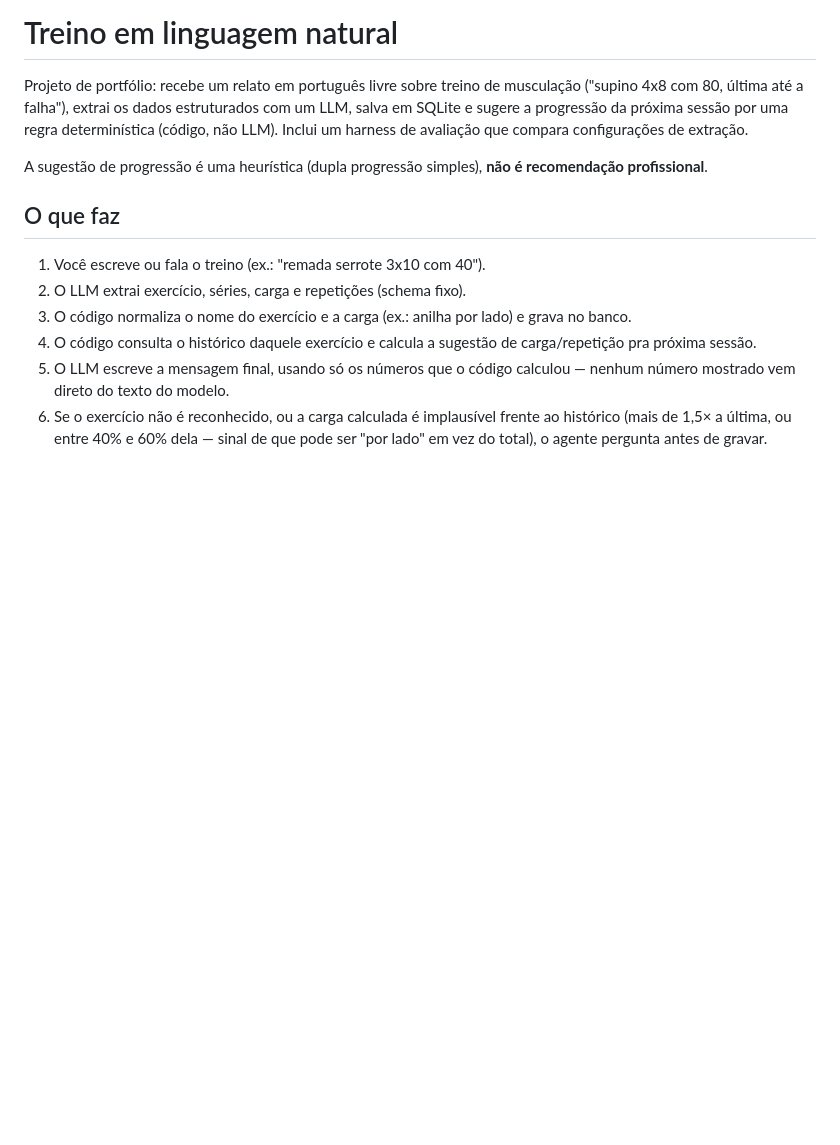
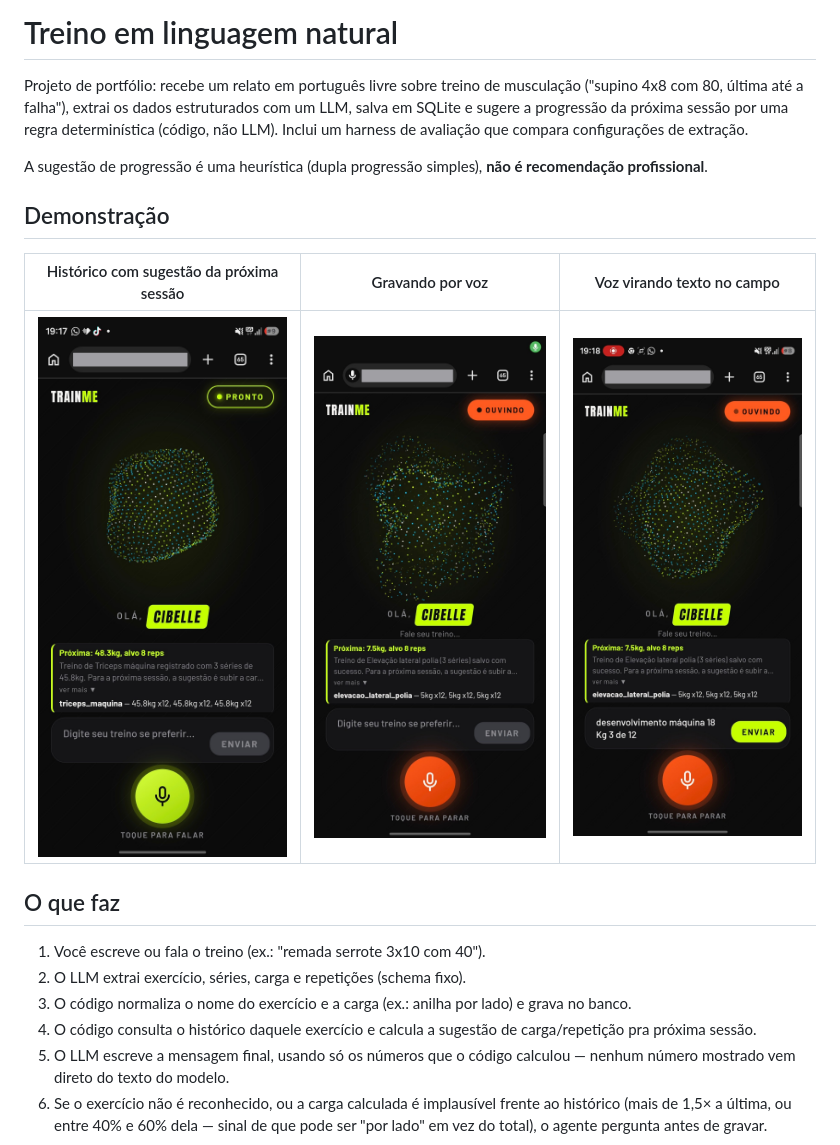
Before and after one commit to CibelleSousa/trainMe, a Markdown page: README.md, the part around the change. Drawn GitHub-style; pictures changed too: docs/img/frontend-default.jpg (added), docs/img/frontend-recording-1.jpg (added), docs/img/frontend-recording-2.jpg (added); blank space fills up the shorter version.

Commit message:
docs: adiciona seção Demonstração com prints da tela no README
3 imagens em docs/img/ (barra de endereço já borrada em todas, sem
link de túnel, chave ou outro dado sensível visível) mostrando o
histórico com a sugestão da próxima sessão e a gravação por voz.
Nenhuma passa de 600KB, sem necessidade de comprimir. Sem vídeo.

Co-Authored-By: Claude Sonnet 5 <noreply@anthropic.com>

```diff
--- a/README.md
+++ b/README.md
@@ -8,6 +8,12 @@ avaliação que compara configurações de extração.
 
 A sugestão de progressão é uma heurística (dupla progressão simples), **não
 é recomendação profissional**.
+
+## Demonstração
+
+| Histórico com sugestão da próxima sessão | Gravando por voz | Voz virando texto no campo |
+|---|---|---|
+| ![Tela com o histórico e a sugestão de carga/reps da próxima sessão](docs/img/frontend-default.jpg) | ![Orb ativo e chip "Ouvindo" durante a gravação por voz](docs/img/frontend-recording-1.jpg) | ![Fala já transcrita no campo de texto antes de enviar](docs/img/frontend-recording-2.jpg) |
 
 ## O que faz
 
```
